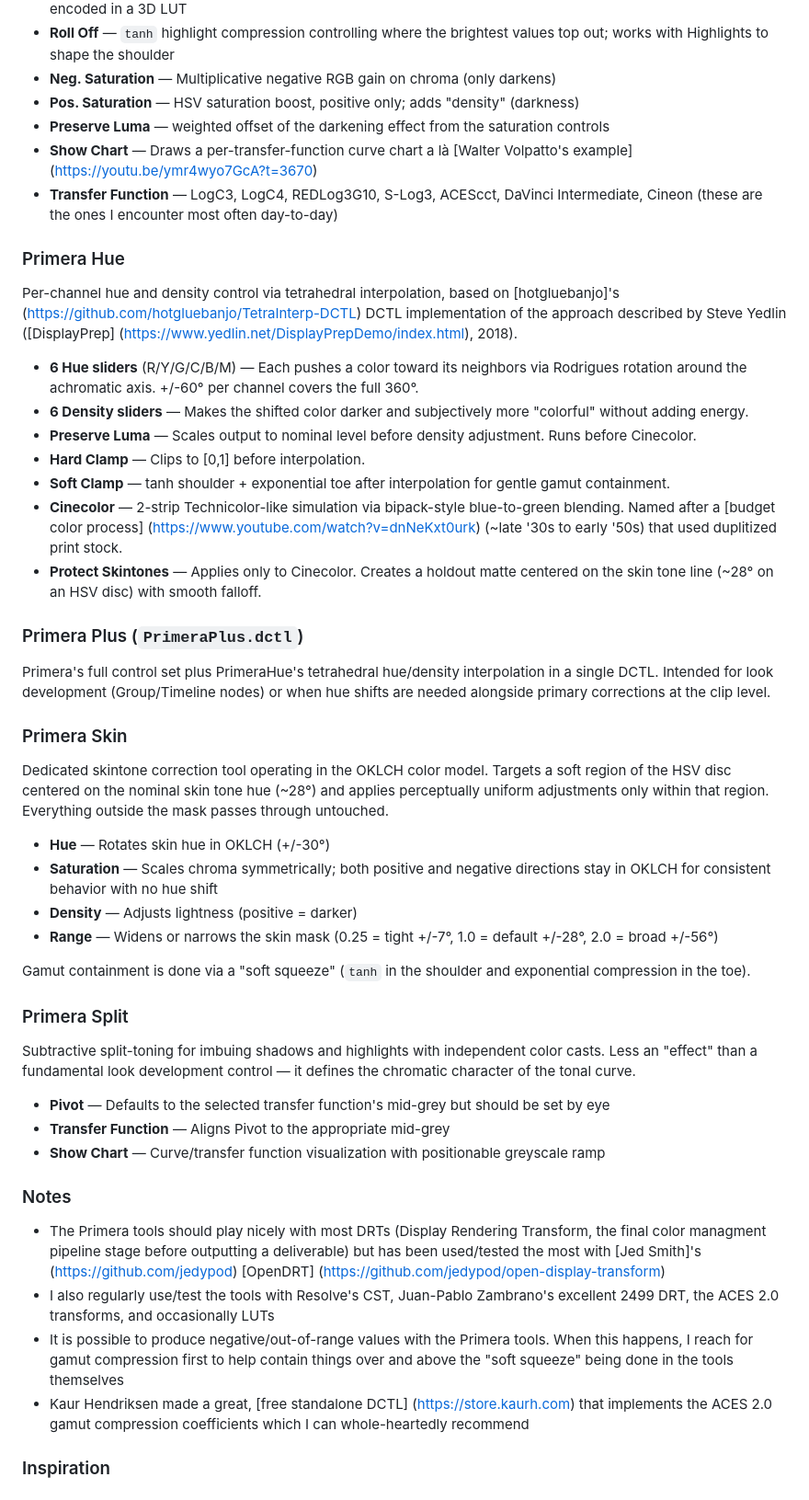
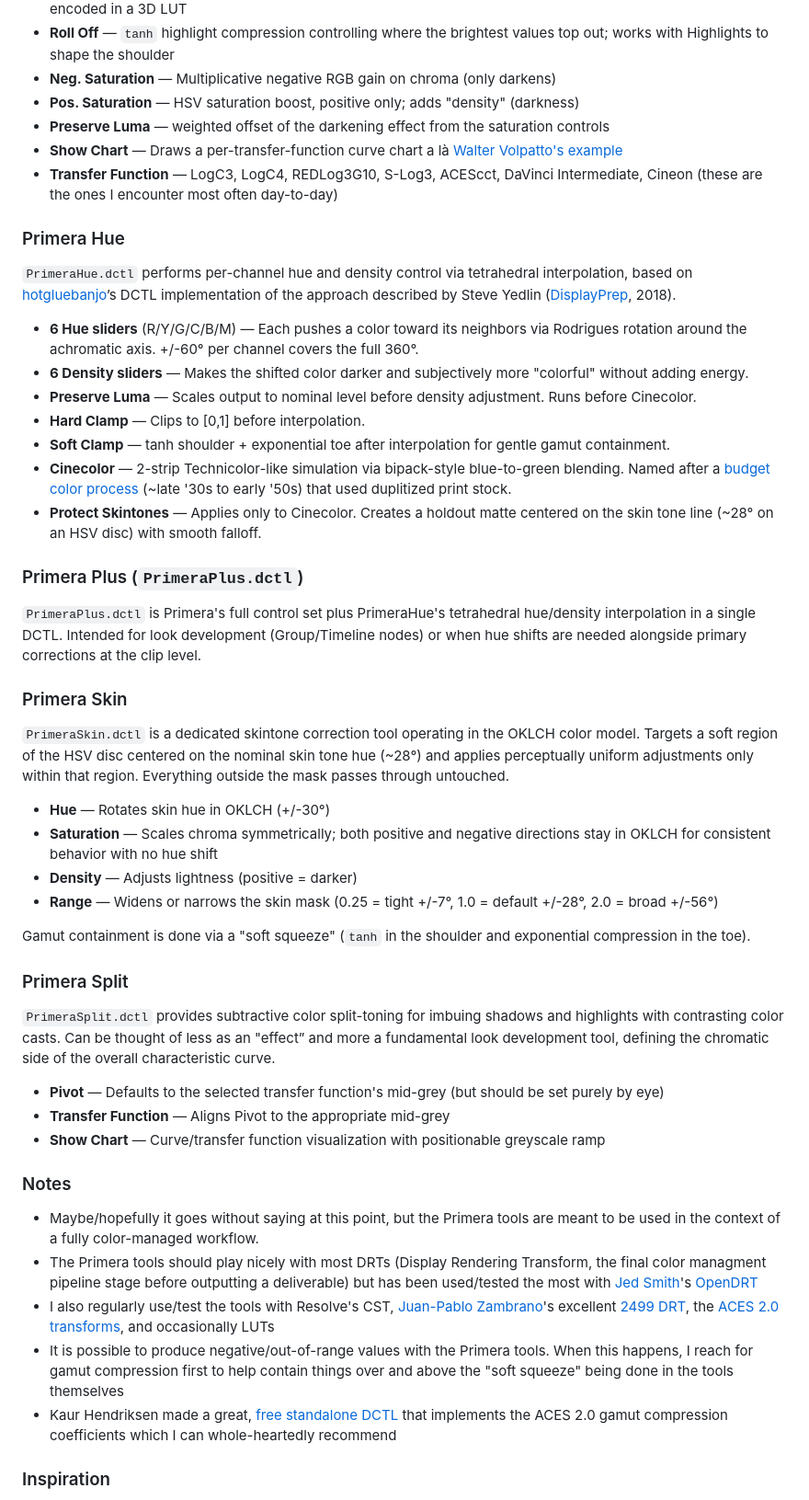
Before and after one commit to geoffsmithBK/primera-suite, a Markdown page: README.md, the part around one of its changes. Shown at 92% size. Rendered like a GitHub page.

Commit message:
Typos, links, styling, addition of PrimeraSkin.dctl reflected

```diff
--- a/README.md
+++ b/README.md
@@ -20,28 +20,28 @@ The foundation. Primary grading controls for shot-to-shot balancing:
 - **Neg. Saturation** — Multiplicative negative RGB gain on chroma (only darkens)
 - **Pos. Saturation** — HSV saturation boost, positive only; adds "density" (darkness)
 - **Preserve Luma** — weighted offset of the darkening effect from the saturation controls
-- **Show Chart** — Draws a per-transfer-function curve chart a là [Walter Volpatto's example] (https://youtu.be/ymr4wyo7GcA?t=3670)
+- **Show Chart** — Draws a per-transfer-function curve chart a là [Walter Volpatto's example](https://youtu.be/ymr4wyo7GcA?t=3670)
 - **Transfer Function** — LogC3, LogC4, REDLog3G10, S-Log3, ACEScct, DaVinci Intermediate, Cineon (these are the ones I encounter most often day-to-day)
 
 ### Primera Hue
 
-Per-channel hue and density control via tetrahedral interpolation, based on [hotgluebanjo]'s (https://github.com/hotgluebanjo/TetraInterp-DCTL) DCTL implementation of the approach described by Steve Yedlin ([DisplayPrep] (https://www.yedlin.net/DisplayPrepDemo/index.html), 2018).
+`PrimeraHue.dctl` performs per-channel hue and density control via tetrahedral interpolation, based on [hotgluebanjo](https://github.com/hotgluebanjo/TetraInterp-DCTL)’s DCTL implementation of the approach described by Steve Yedlin ([DisplayPrep](https://www.yedlin.net/DisplayPrepDemo/index.html), 2018).
 
 - **6 Hue sliders** (R/Y/G/C/B/M) — Each pushes a color toward its neighbors via Rodrigues rotation around the achromatic axis. +/-60° per channel covers the full 360°.
 - **6 Density sliders** — Makes the shifted color darker and subjectively more "colorful" without adding energy.
 - **Preserve Luma** — Scales output to nominal level before density adjustment. Runs before Cinecolor.
 - **Hard Clamp** — Clips to [0,1] before interpolation.
 - **Soft Clamp** — tanh shoulder + exponential toe after interpolation for gentle gamut containment.
-- **Cinecolor** — 2-strip Technicolor-like simulation via bipack-style blue-to-green blending. Named after a [budget color process] (https://www.youtube.com/watch?v=dnNeKxt0urk) (~late '30s to early '50s) that used duplitized print stock.
+- **Cinecolor** — 2-strip Technicolor-like simulation via bipack-style blue-to-green blending. Named after a [budget color process](https://www.youtube.com/watch?v=dnNeKxt0urk) (~late '30s to early '50s) that used duplitized print stock.
 - **Protect Skintones** — Applies only to Cinecolor. Creates a holdout matte centered on the skin tone line (~28° on an HSV disc) with smooth falloff.
 
 ### Primera Plus (`PrimeraPlus.dctl`)
 
-Primera's full control set plus PrimeraHue's tetrahedral hue/density interpolation in a single DCTL. Intended for look development (Group/Timeline nodes) or when hue shifts are needed alongside primary corrections at the clip level.
+`PrimeraPlus.dctl` is Primera's full control set plus PrimeraHue's tetrahedral hue/density interpolation in a single DCTL. Intended for look development (Group/Timeline nodes) or when hue shifts are needed alongside primary corrections at the clip level.
 
 ### Primera Skin
 
-Dedicated skintone correction tool operating in the OKLCH color model. Targets a soft region of the HSV disc centered on the nominal skin tone hue (~28°) and applies perceptually uniform adjustments only within that region. Everything outside the mask passes through untouched.
+`PrimeraSkin.dctl` is a dedicated skintone correction tool operating in the OKLCH color model. Targets a soft region of the HSV disc centered on the nominal skin tone hue (~28°) and applies perceptually uniform adjustments only within that region. Everything outside the mask passes through untouched.
 
 - **Hue** — Rotates skin hue in OKLCH (+/-30°)
 - **Saturation** — Scales chroma symmetrically; both positive and negative directions stay in OKLCH for consistent behavior with no hue shift
@@ -52,18 +52,19 @@ Gamut containment is done via a "soft squeeze" (`tanh` in the shoulder and expon
 
 ### Primera Split
 
-Subtractive split-toning for imbuing shadows and highlights with independent color casts. Less an "effect" than a fundamental look development control — it defines the chromatic character of the tonal curve.
+`PrimeraSplit.dctl` provides subtractive color split-toning for imbuing shadows and highlights with contrasting color casts. Can be thought of less as an "effect” and more a fundamental look development tool, defining the chromatic side of the overall characteristic curve.
 
-- **Pivot** — Defaults to the selected transfer function's mid-grey but should be set by eye
+- **Pivot** — Defaults to the selected transfer function's mid-grey (but should be set purely by eye)
 - **Transfer Function** — Aligns Pivot to the appropriate mid-grey
 - **Show Chart** — Curve/transfer function visualization with positionable greyscale ramp
 
 ### Notes
 
-- The Primera tools should play nicely with most DRTs (Display Rendering Transform, the final color managment pipeline stage before outputting a deliverable) but has been used/tested the most with [Jed Smith]'s (https://github.com/jedypod) [OpenDRT] (https://github.com/jedypod/open-display-transform)
-- I also regularly use/test the tools with Resolve's CST, Juan-Pablo Zambrano's excellent 2499 DRT, the ACES 2.0 transforms, and occasionally LUTs
+- Maybe/hopefully it goes without saying at this point, but the Primera tools are meant to be used in the context of a fully color-managed workflow.
+- The Primera tools should play nicely with most DRTs (Display Rendering Transform, the final color managment pipeline stage before outputting a deliverable) but has been used/tested the most with [Jed Smith](https://github.com/jedypod)'s [OpenDRT](https://github.com/jedypod/open-display-transform)
+- I also regularly use/test the tools with Resolve's CST, [Juan-Pablo Zambrano](https://github.com/JuanPabloZambrano)'s excellent [2499 DRT](https://github.com/JuanPabloZambrano/DCTL/tree/main/2499_DRT), the [ACES 2.0](https://acescentral.com) [transforms](https://github.com/aces-aswf/aces-core), and occasionally LUTs
 - It is possible to produce negative/out-of-range values with the Primera tools. When this happens, I reach for gamut compression first to help contain things over and above the "soft squeeze" being done in the tools themselves
-- Kaur Hendriksen made a great, [free standalone DCTL] (https://store.kaurh.com) that implements the ACES 2.0 gamut compression coefficients which I can whole-heartedly recommend
+- Kaur Hendriksen made a great, [free standalone DCTL](https://store.kaurh.com) that implements the ACES 2.0 gamut compression coefficients which I can whole-heartedly recommend
 
 ### Inspiration
 
```
Also changed, not shown: other parts of README.md (+10 -9 lines).
